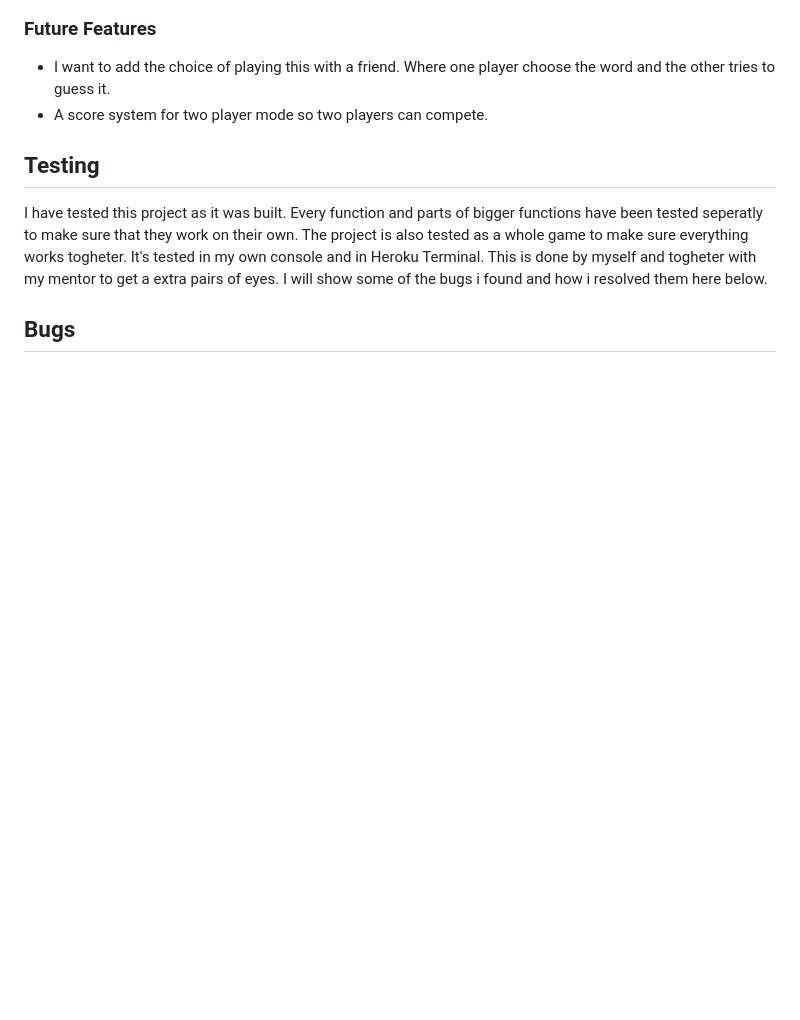
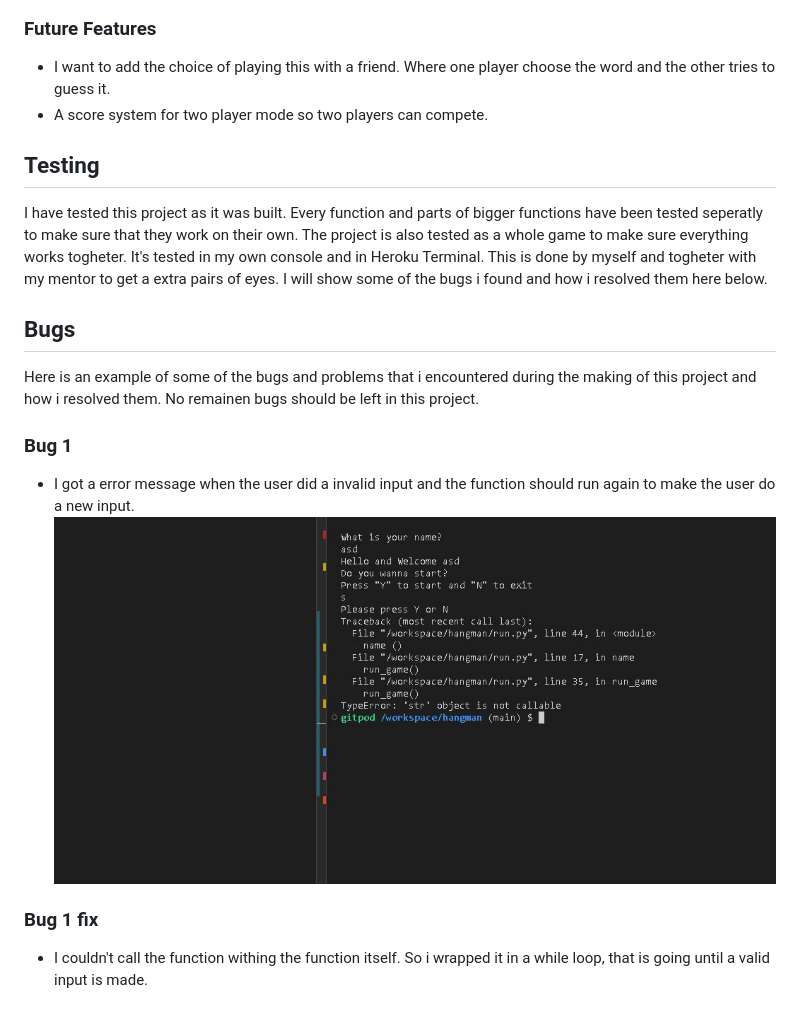
Before and after one commit to Stealthy20/hangman, a Markdown page: README.md, the part around the change. Rendered like a GitHub page; pictures changed too: docs/bug1.JPG (added); blank space fills up the shorter version.

Commit message:
Add bug 1 explanation to README

```diff
--- a/README.md
+++ b/README.md
@@ -63,3 +63,12 @@ This is done by myself and togheter with my mentor to get a extra pairs of eyes.
 I will show some of the bugs i found and how i resolved them here below.
 
 ## Bugs
+Here is an example of some of the bugs and problems that i encountered during the making of this project and how i resolved them.
+No remainen bugs should be left in this project.
+
+### Bug 1
+- I got a error message when the user did a invalid input and the function should run again to make the user do a new input.
+![Image of the error message](docs/bug1.JPG)
+
+### Bug 1 fix
+-  I couldn't call the function withing the function itself. So i wrapped it in a while loop, that is going until a valid input is made.
```
Also changed, not shown: docs/bug1fix.JPG (added).
